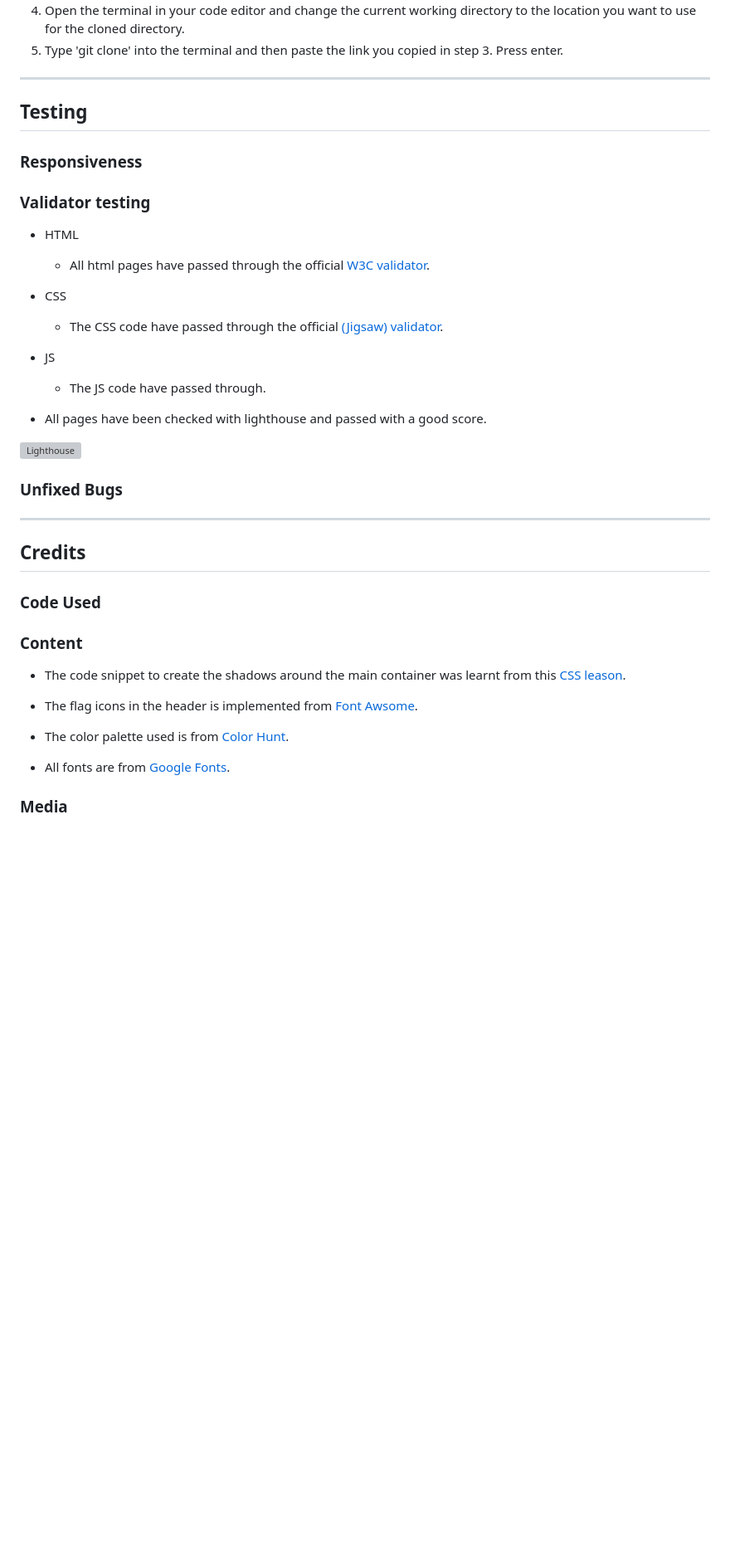
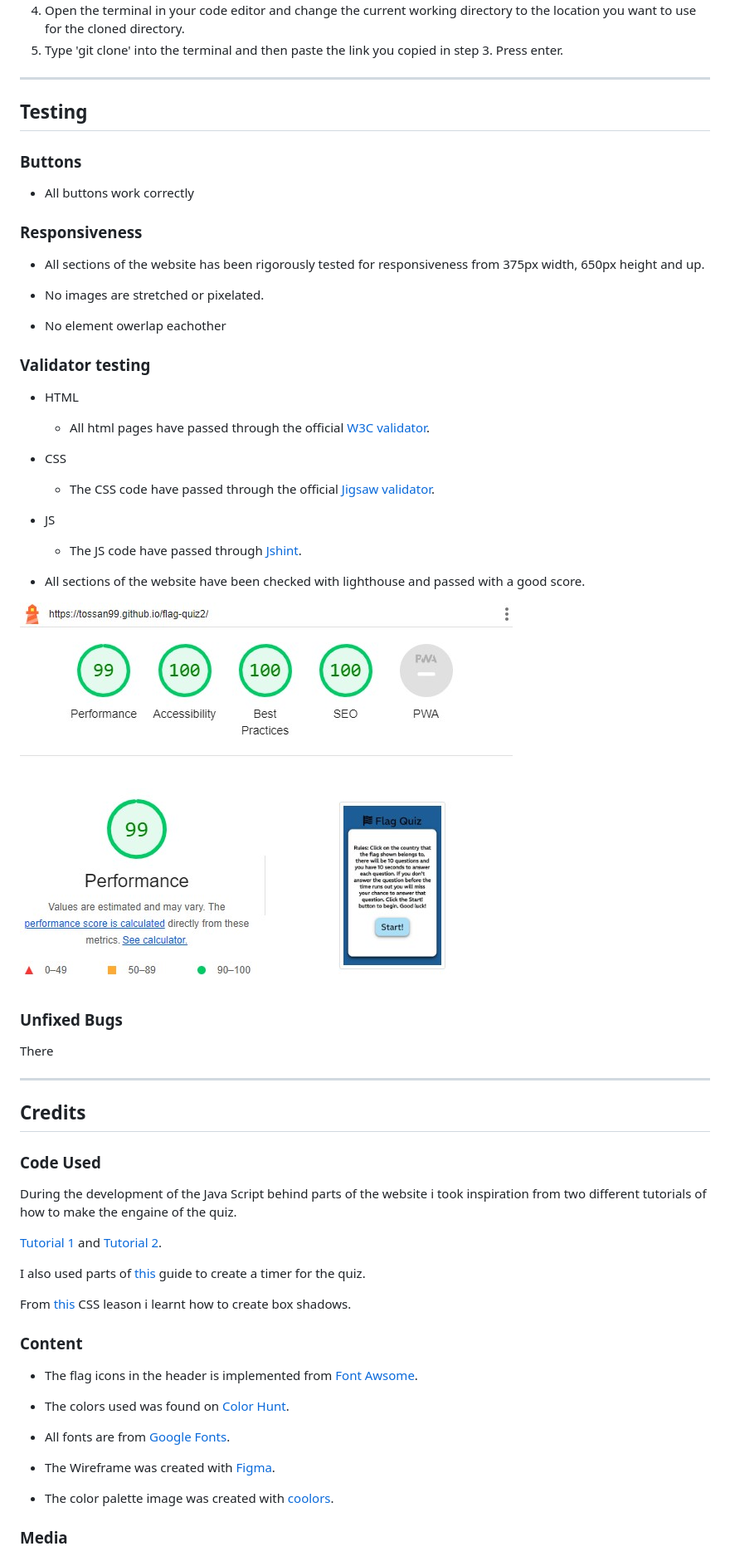
Before and after one commit to Tossan99/flag-quiz, a Markdown page: README.md, the part around the change printed below. Shown: that part at 83% size. Rendered like a GitHub page; pictures changed too: assets/readme-images/lighthouse.jpg (added); blank space fills up the shorter version; grey boxes are pictures that could not be loaded.

```diff
--- a/README.md
+++ b/README.md
@@ -201,22 +196,34 @@ To clone the repository:
 
 ## Testing
 
+### Buttons
+
+- All buttons work correctly
+
 ### Responsiveness
+
+- All sections of the website has been rigorously tested for responsiveness from 375px width, 650px height and up.
+
+- No images are stretched or pixelated.
+
+- No element owerlap eachother
 
 ### Validator testing
 
 - HTML
   - All html pages have passed through the official [W3C validator](https://validator.w3.org/).
 - CSS
-  - The CSS code have passed through the official [(Jigsaw) validator](https://jigsaw.w3.org/css-validator/).
+  - The CSS code have passed through the official [Jigsaw validator](https://jigsaw.w3.org/css-validator/).
 - JS
-  - The JS code have passed through[]().
+  - The JS code have passed through [Jshint](https://jshint.com/).
 
-- All pages have been checked with lighthouse and passed with a good score.
+- All sections of the website have been checked with lighthouse and passed with a good score.
 
-![Lighthouse](assets/images/)
+![Lighthouse](assets/readme-images/lighthouse.jpg)
 
 ### Unfixed Bugs
+
+There
 
 ---
 
@@ -224,15 +231,26 @@ To clone the repository:
 
 ### Code Used
 
+During the development of the Java Script behind parts of the website i took inspiration from two different tutorials of how to make the engaine of the quiz.
+
+[Tutorial 1](https://www.youtube.com/watch?v=riDzcEQbX6k) and [Tutorial 2](https://www.youtube.com/watch?v=PBcqGxrr9g8&t=1571s).
+
+I also used parts of [this](https://www.youtube.com/watch?v=4piMZDO5IOI) guide to create a timer for the quiz.
+
+From [this](https://www.w3schools.com/css/css3_shadows.asp) CSS leason i learnt how to create box shadows.
+
+
 ### Content
-
-- The code snippet to create the shadows around the main container was learnt from this [CSS leason](https://www.w3schools.com/css/css3_shadows.asp).
 
 - The flag icons in the header is implemented from [Font Awsome](https://fontawesome.com/).
 
-- The color palette used is from [Color Hunt](https://colorhunt.co/palette/e7cea60a6ebd5a96e3a1c2f1).
+- The colors used was found on [Color Hunt](https://colorhunt.co/).
 
 - All fonts are from [Google Fonts](https://fonts.google.com/).
 
+- The Wireframe was created with [Figma](https://www.figma.com/).
+
+- The color palette image was created with [coolors](https://coolors.co/).
+
 ### Media
 
```
Also changed, not shown: other parts of README.md (+35 -38 lines).
